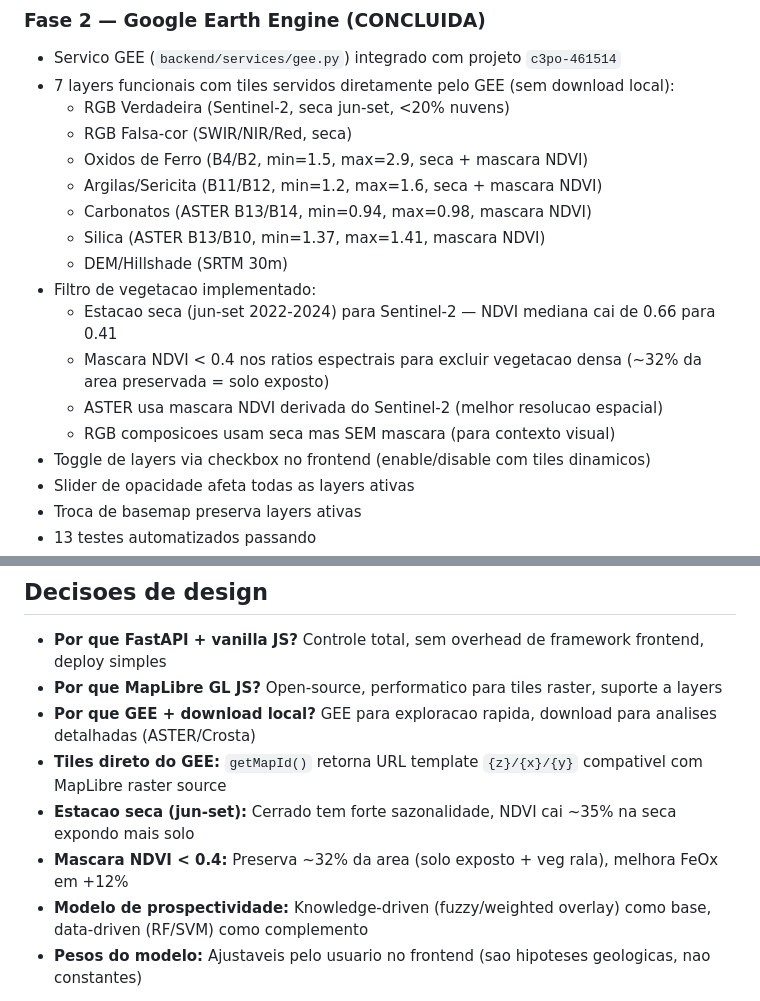
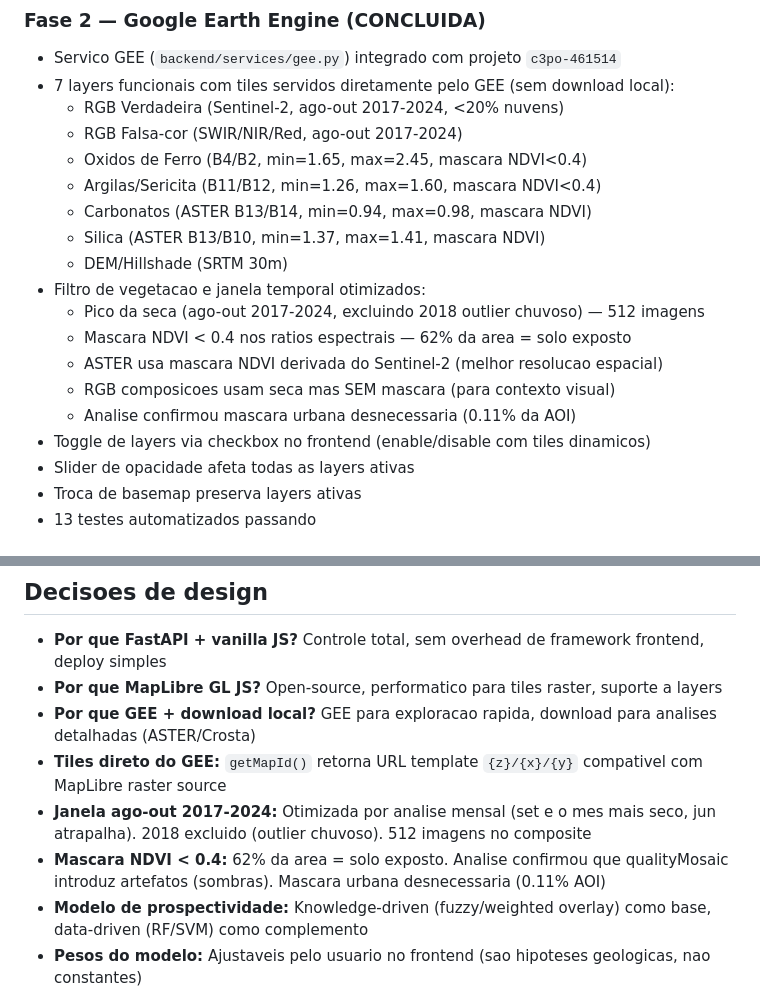
Before and after one commit to gabrielsapucaia/senrem, a Markdown page: CLAUDE.md, 2 parts joined by grey strips. Drawn GitHub-style.

Commit message:
docs: atualizar CLAUDE.md com janela temporal otimizada
Co-Authored-By: Claude Opus 4.6 <noreply@anthropic.com>

```diff
--- a/CLAUDE.md
+++ b/CLAUDE.md
@@ -20,18 +20,19 @@ FastAPI backend + frontend MapLibre GL JS para visualizacao interativa de dados
 ### Fase 2 — Google Earth Engine (CONCLUIDA)
 - Servico GEE (`backend/services/gee.py`) integrado com projeto `c3po-461514`
 - 7 layers funcionais com tiles servidos diretamente pelo GEE (sem download local):
-  - RGB Verdadeira (Sentinel-2, seca jun-set, <20% nuvens)
-  - RGB Falsa-cor (SWIR/NIR/Red, seca)
-  - Oxidos de Ferro (B4/B2, min=1.5, max=2.9, seca + mascara NDVI)
-  - Argilas/Sericita (B11/B12, min=1.2, max=1.6, seca + mascara NDVI)
+  - RGB Verdadeira (Sentinel-2, ago-out 2017-2024, <20% nuvens)
+  - RGB Falsa-cor (SWIR/NIR/Red, ago-out 2017-2024)
+  - Oxidos de Ferro (B4/B2, min=1.65, max=2.45, mascara NDVI<0.4)
+  - Argilas/Sericita (B11/B12, min=1.26, max=1.60, mascara NDVI<0.4)
   - Carbonatos (ASTER B13/B14, min=0.94, max=0.98, mascara NDVI)
   - Silica (ASTER B13/B10, min=1.37, max=1.41, mascara NDVI)
   - DEM/Hillshade (SRTM 30m)
-- Filtro de vegetacao implementado:
-  - Estacao seca (jun-set 2022-2024) para Sentinel-2 — NDVI mediana cai de 0.66 para 0.41
-  - Mascara NDVI < 0.4 nos ratios espectrais para excluir vegetacao densa (~32% da area preservada = solo exposto)
+- Filtro de vegetacao e janela temporal otimizados:
+  - Pico da seca (ago-out 2017-2024, excluindo 2018 outlier chuvoso) — 512 imagens
+  - Mascara NDVI < 0.4 nos ratios espectrais — 62% da area = solo exposto
   - ASTER usa mascara NDVI derivada do Sentinel-2 (melhor resolucao espacial)
   - RGB composicoes usam seca mas SEM mascara (para contexto visual)
+  - Analise confirmou mascara urbana desnecessaria (0.11% da AOI)
 - Toggle de layers via checkbox no frontend (enable/disable com tiles dinamicos)
 - Slider de opacidade afeta todas as layers ativas
 - Troca de basemap preserva layers ativas
@@ -114,8 +115,8 @@ python -m pytest tests/ -v      # 13 testes
 - **Por que MapLibre GL JS?** Open-source, performatico para tiles raster, suporte a layers
 - **Por que GEE + download local?** GEE para exploracao rapida, download para analises detalhadas (ASTER/Crosta)
 - **Tiles direto do GEE:** `getMapId()` retorna URL template `{z}/{x}/{y}` compativel com MapLibre raster source
-- **Estacao seca (jun-set):** Cerrado tem forte sazonalidade, NDVI cai ~35% na seca expondo mais solo
-- **Mascara NDVI < 0.4:** Preserva ~32% da area (solo exposto + veg rala), melhora FeOx em +12%
+- **Janela ago-out 2017-2024:** Otimizada por analise mensal (set e o mes mais seco, jun atrapalha). 2018 excluido (outlier chuvoso). 512 imagens no composite
+- **Mascara NDVI < 0.4:** 62% da area = solo exposto. Analise confirmou que qualityMosaic introduz artefatos (sombras). Mascara urbana desnecessaria (0.11% AOI)
 - **Modelo de prospectividade:** Knowledge-driven (fuzzy/weighted overlay) como base, data-driven (RF/SVM) como complemento
 - **Pesos do modelo:** Ajustaveis pelo usuario no frontend (sao hipoteses geologicas, nao constantes)
 
```
